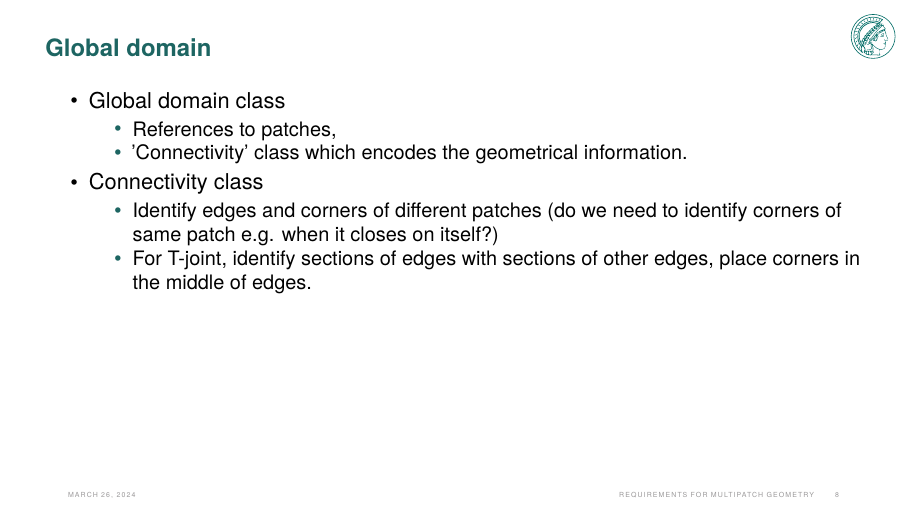
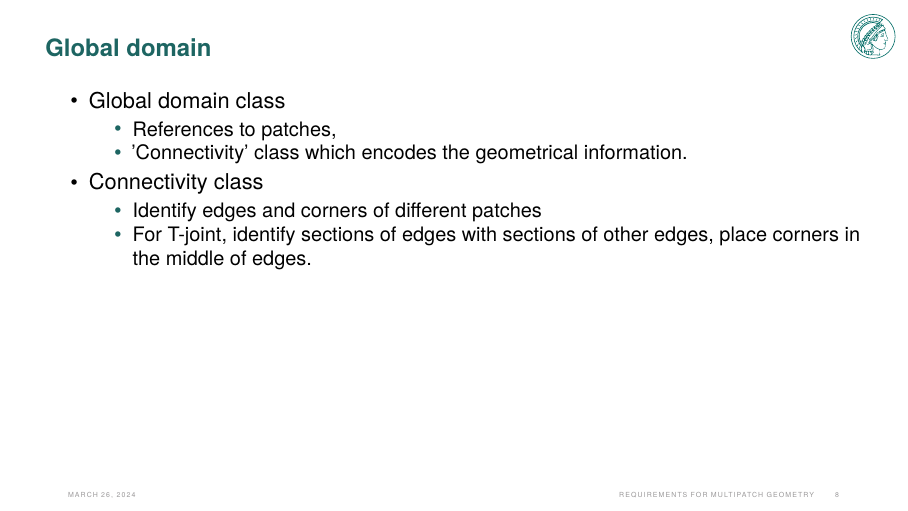
Before and after one commit to alex-m-h/multipatch-presentation, LaTeX slides (slides/slides.tex): page 8 of 10. Compiled offline with pdfLaTeX.

Commit message:
Deleted question on sharing corner with itself

```diff
--- a/slides/slides.tex
+++ b/slides/slides.tex
@@ -474,8 +474,7 @@
 		\end{itemize}
 		\item Connectivity class
 		\begin{itemize}
-			\item Identify edges and corners of different patches (do we need to identify
-					corners of same patch e.g. when it closes on itself?)
+			\item Identify edges and corners of different patches
 			\item For T-joint, identify sections of edges with sections of other edges,
 					place corners in the middle of edges.
 		\end{itemize}
```
Also changed, not shown: slides/slides.pdf.
